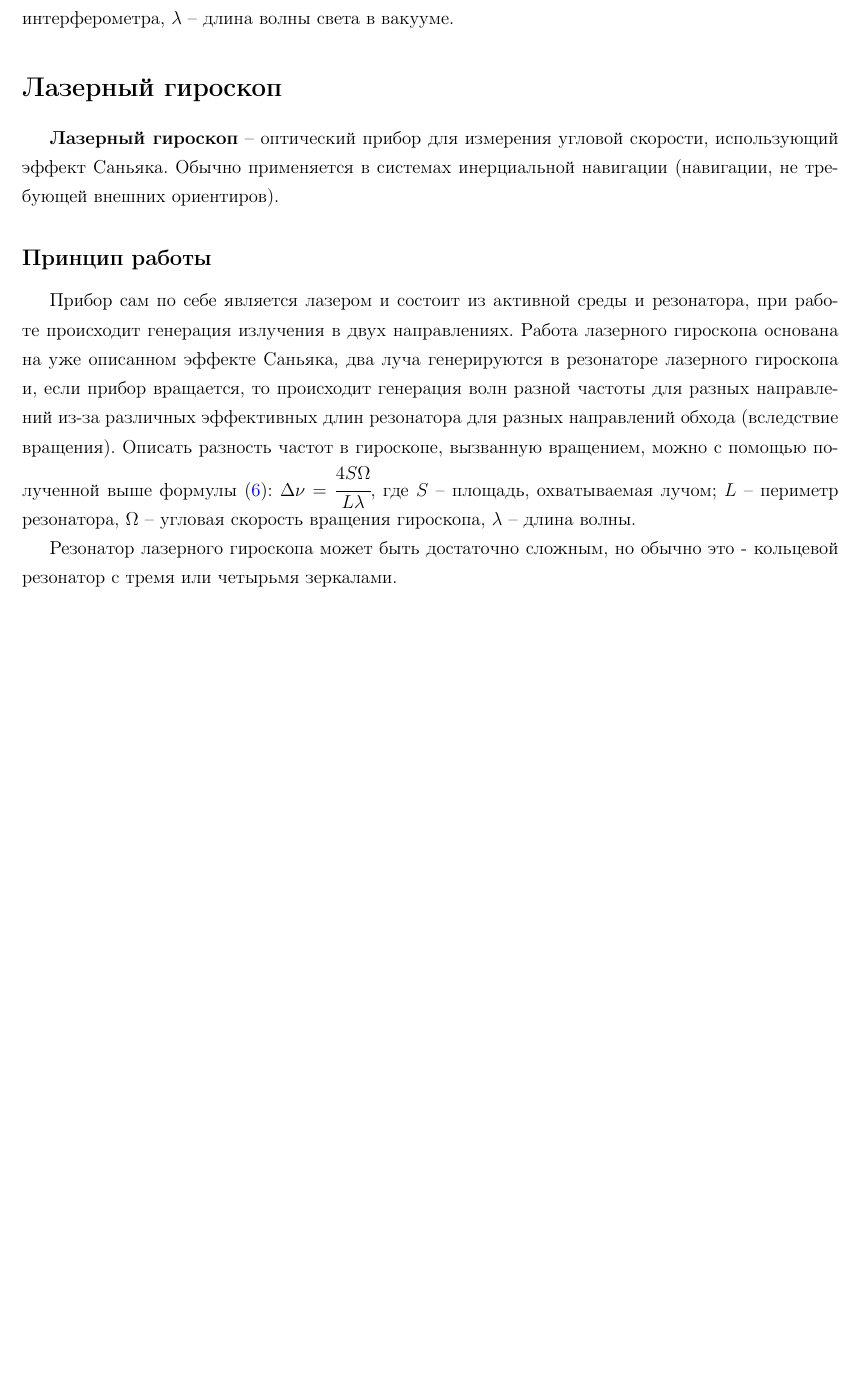
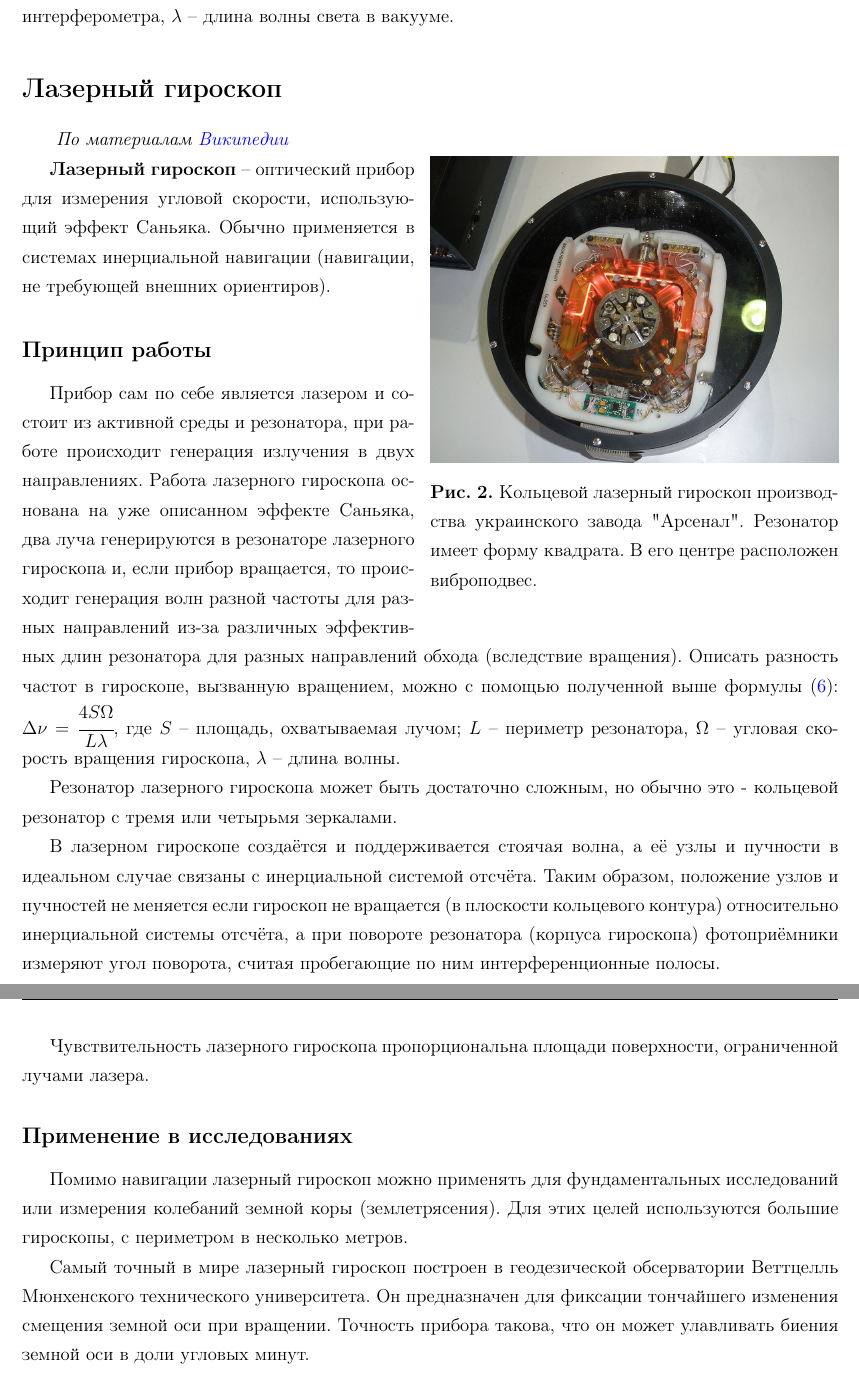
Before and after one commit to alekseik1/quest_on_choice, a LaTeX book (my_quest_4_sem/quest.tex): part of page 4 of 5 before the commit and two parts of pages 4 and 5 of 6 after it, the two joined at a grey line, cut so that both start at the same text, the shorter picture padded with empty space. Compiled offline with pdfLaTeX.

Commit message:
Релиз впв по гироскопу

```diff
--- a/my_quest_4_sem/quest.tex
+++ b/my_quest_4_sem/quest.tex
@@ -133,6 +133,16 @@
 	Здесь $\alpha = 1 - 1/n^2$ называется коэффициентом увеличения Френеля, $S$ -- площадь кольцевого интерферометра, $\lambda$ -- длина волны света в вакууме.
 
 	\section{Лазерный гироскоп}
+	\begin{wrapfigure}{r}{0.5\linewidth}
+		\centering{\includegraphics[width=\linewidth]{laser_gyro}}
+		\caption{
+			Кольцевой лазерный гироскоп производства украинского завода "Арсенал". Резонатор имеет форму квадрата. В его центре расположен виброподвес.
+		}
+		\label{pic2}
+		\vspace{-30pt}
+	\end{wrapfigure}
+	\textit{ По материалам \href{https://ru.wikipedia.org/wiki/\%D0\%9B\%D0\%B0\%D0\%B7\%D0\%B5\%D1\%80\%D0\%BD\%D1\%8B\%D0\%B9\_\%D0\%B3\%D0\%B8\%D1\%80\%D0\%BE\%D1\%81\%D0\%BA\%D0\%BE\%D0\%BF}{Википедии}}
+
 	\textbf{Лазерный гироскоп} -- оптический прибор для измерения угловой скорости, использующий эффект Саньяка. Обычно применяется в системах инерциальной навигации (навигации, не требующей внешних ориентиров).
 
 	\subsection{Принцип работы}
@@ -140,6 +150,15 @@
 
 	Резонатор лазерного гироскопа может быть достаточно сложным, но обычно это - кольцевой резонатор с тремя или четырьмя зеркалами.
 
+	В лазерном гироскопе создаётся и поддерживается стоячая волна, а её узлы и пучности в идеальном случае связаны с инерциальной системой отсчёта. Таким образом, положение узлов и пучностей не меняется если гироскоп не вращается (в плоскости кольцевого контура) относительно инерциальной системы отсчёта, а при повороте резонатора (корпуса гироскопа) фотоприёмники измеряют угол поворота, считая пробегающие по ним интерференционные полосы.
+
+	Чувствительность лазерного гироскопа пропорциональна площади поверхности, ограниченной лучами лазера.
+
+	\subsection{Применение в исследованиях}
+	Помимо навигации лазерный гироскоп можно применять для фундаментальных исследований или измерения колебаний земной коры (землетрясения). Для этих целей используются большие гироскопы, с периметром в несколько метров.
+
+	Самый точный в мире лазерный гироскоп построен в геодезической обсерватории Веттцелль Мюнхенского технического университета. Он предназначен для фиксации тончайшего изменения смещения земной оси при вращении. Точность прибора такова, что он может улавливать биения земной оси в доли угловых минут.
+
 	% Библиография
 	\bibliography{references}
 	\bibliographystyle{ieeetr}
```
